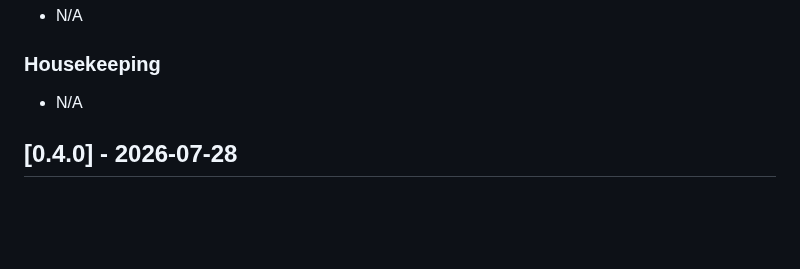
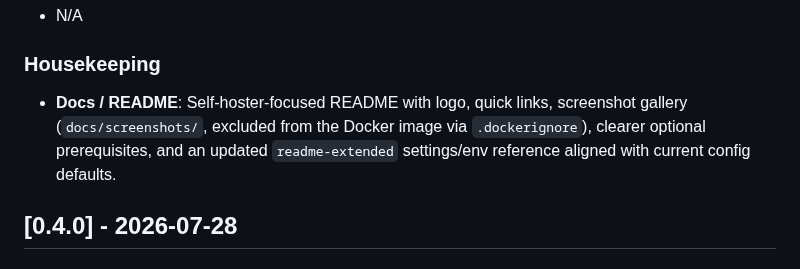
Before and after one commit to DeviantEng/Cmdarr, a Markdown page: CHANGELOG.md, the part around the change. Drawn GitHub-style; blank space fills up the shorter version.

Commit message:
Add changelog entry for README and docs updates.
Co-authored-by: Cursor <cursoragent@cursor.com>

```diff
--- a/CHANGELOG.md
+++ b/CHANGELOG.md
@@ -14,7 +14,7 @@ and this project adheres to [Semantic Versioning](https://semver.org/spec/v2.0.0
 - N/A
 
 ### Housekeeping
-- N/A
+- **Docs / README**: Self-hoster-focused README with logo, quick links, screenshot gallery (`docs/screenshots/`, excluded from the Docker image via `.dockerignore`), clearer optional prerequisites, and an updated `readme-extended` settings/env reference aligned with current config defaults.
 
 ## [0.4.0] - 2026-07-28
 
```
